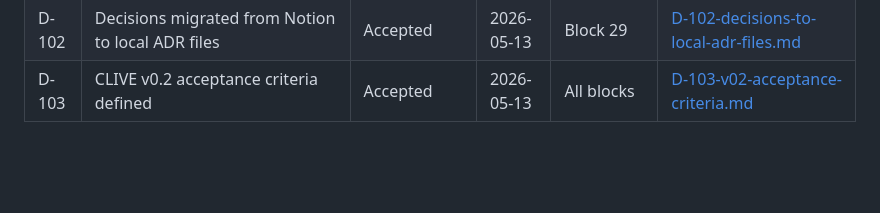
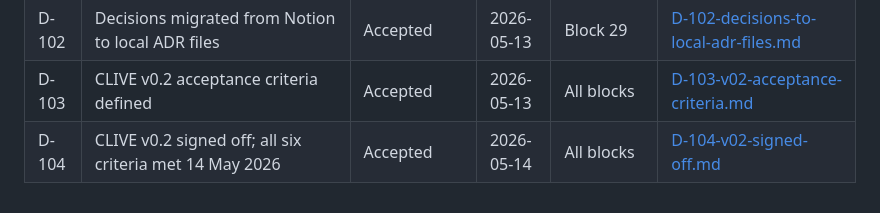
Before and after one commit to halmstraw/clive, a Markdown page: DECISIONS.md, the part around one of its changes. Rendered like a GitHub page; blank space fills up the shorter version.

```diff
--- a/DECISIONS.md
+++ b/DECISIONS.md
@@ -112,3 +112,4 @@ Last updated: 2026-05-13
 | D-101 | Telegram /ingest uses caption command pattern | Accepted | 2026-05-09 | Block 23, Block 14 | [D-101-telegram-ingest-caption-command.md](docs/decisions/D-101-telegram-ingest-caption-command.md) |
 | D-102 | Decisions migrated from Notion to local ADR files | Accepted | 2026-05-13 | Block 29 | [D-102-decisions-to-local-adr-files.md](docs/decisions/D-102-decisions-to-local-adr-files.md) |
 | D-103 | CLIVE v0.2 acceptance criteria defined | Accepted | 2026-05-13 | All blocks | [D-103-v02-acceptance-criteria.md](docs/decisions/D-103-v02-acceptance-criteria.md) |
+| D-104 | CLIVE v0.2 signed off; all six criteria met 14 May 2026 | Accepted | 2026-05-14 | All blocks | [D-104-v02-signed-off.md](docs/decisions/D-104-v02-signed-off.md) |
```
Also changed, not shown: other parts of DECISIONS.md (+2 -2 lines), CLAUDE.md (+1 -1 lines), docs/decisions/D-104-v02-signed-off.md (added, +47 -0 lines).
